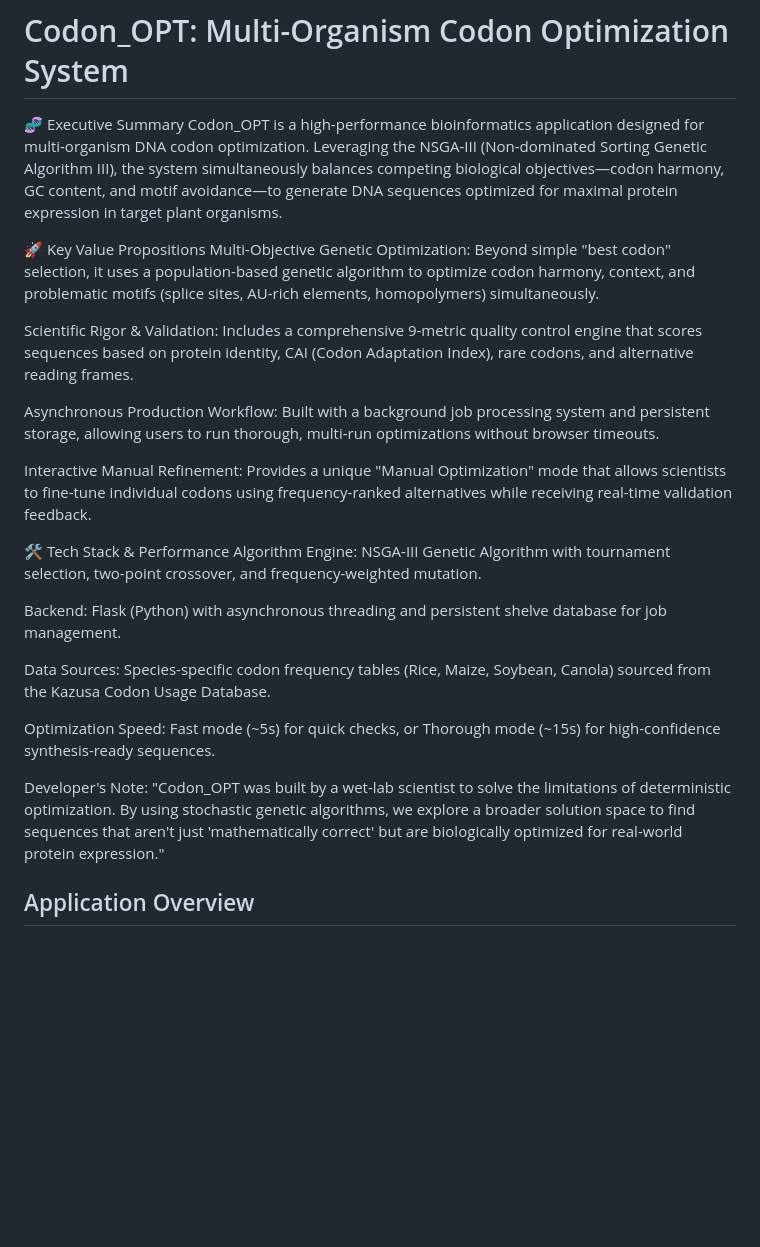
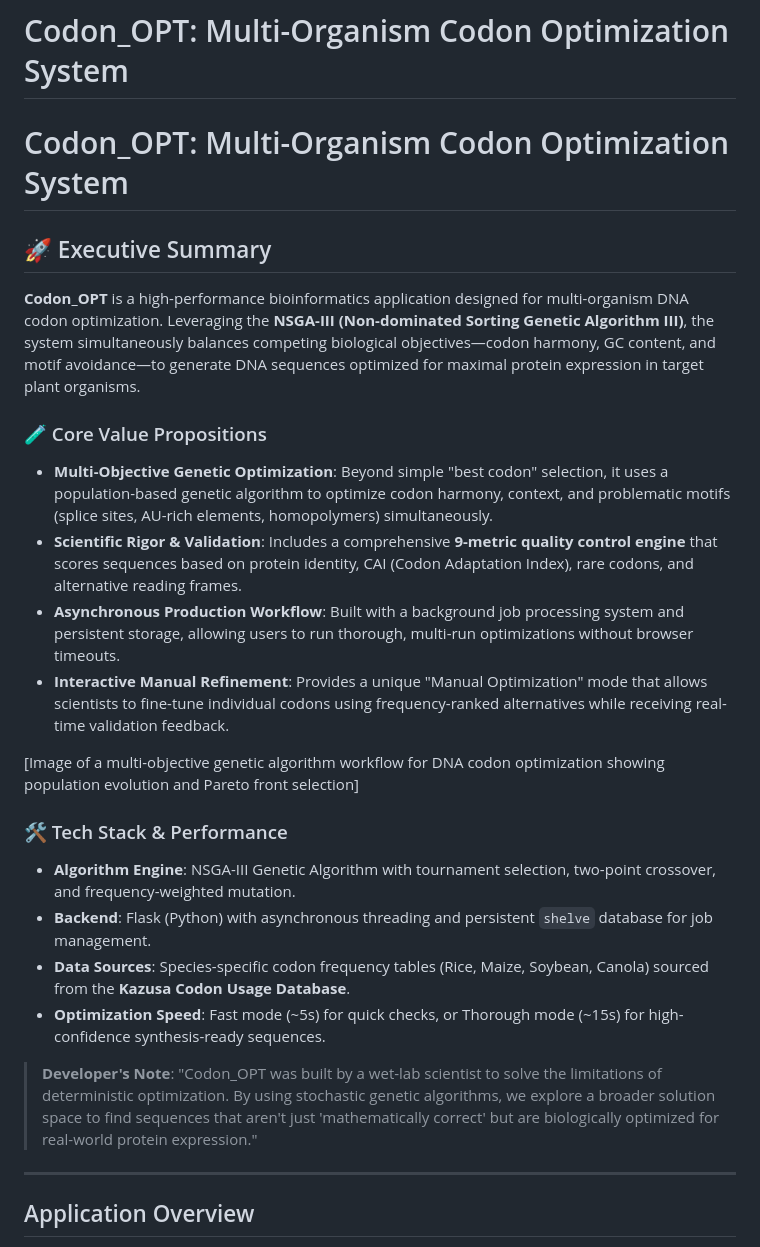
Before and after one commit to yaho3122/lab-apps-portfolio, a Markdown page: Bioinformatics-Tools/Codon-OPT/architecture.md, the part around the change. Drawn GitHub-style; blank space fills up the shorter version.

```diff
--- a/Bioinformatics-Tools/Codon-OPT/architecture.md
+++ b/Bioinformatics-Tools/Codon-OPT/architecture.md
@@ -1,27 +1,30 @@
 # Codon_OPT: Multi-Organism Codon Optimization System
 
-🧬 Executive Summary
-Codon_OPT is a high-performance bioinformatics application designed for multi-organism DNA codon optimization. Leveraging the NSGA-III (Non-dominated Sorting Genetic Algorithm III), the system simultaneously balances competing biological objectives—codon harmony, GC content, and motif avoidance—to generate DNA sequences optimized for maximal protein expression in target plant organisms.
+# Codon_OPT: Multi-Organism Codon Optimization System
 
-🚀 Key Value Propositions
-Multi-Objective Genetic Optimization: Beyond simple "best codon" selection, it uses a population-based genetic algorithm to optimize codon harmony, context, and problematic motifs (splice sites, AU-rich elements, homopolymers) simultaneously.
+## 🚀 Executive Summary
 
-Scientific Rigor & Validation: Includes a comprehensive 9-metric quality control engine that scores sequences based on protein identity, CAI (Codon Adaptation Index), rare codons, and alternative reading frames.
+**Codon_OPT** is a high-performance bioinformatics application designed for multi-organism DNA codon optimization. Leveraging the **NSGA-III (Non-dominated Sorting Genetic Algorithm III)**, the system simultaneously balances competing biological objectives—codon harmony, GC content, and motif avoidance—to generate DNA sequences optimized for maximal protein expression in target plant organisms.
 
-Asynchronous Production Workflow: Built with a background job processing system and persistent storage, allowing users to run thorough, multi-run optimizations without browser timeouts.
+### 🧪 Core Value Propositions
 
-Interactive Manual Refinement: Provides a unique "Manual Optimization" mode that allows scientists to fine-tune individual codons using frequency-ranked alternatives while receiving real-time validation feedback.
+* **Multi-Objective Genetic Optimization**: Beyond simple "best codon" selection, it uses a population-based genetic algorithm to optimize codon harmony, context, and problematic motifs (splice sites, AU-rich elements, homopolymers) simultaneously.
+* **Scientific Rigor & Validation**: Includes a comprehensive **9-metric quality control engine** that scores sequences based on protein identity, CAI (Codon Adaptation Index), rare codons, and alternative reading frames.
+* **Asynchronous Production Workflow**: Built with a background job processing system and persistent storage, allowing users to run thorough, multi-run optimizations without browser timeouts.
+* **Interactive Manual Refinement**: Provides a unique "Manual Optimization" mode that allows scientists to fine-tune individual codons using frequency-ranked alternatives while receiving real-time validation feedback.
 
-🛠 Tech Stack & Performance
-Algorithm Engine: NSGA-III Genetic Algorithm with tournament selection, two-point crossover, and frequency-weighted mutation.
+[Image of a multi-objective genetic algorithm workflow for DNA codon optimization showing population evolution and Pareto front selection]
 
-Backend: Flask (Python) with asynchronous threading and persistent shelve database for job management.
+### 🛠 Tech Stack & Performance
 
-Data Sources: Species-specific codon frequency tables (Rice, Maize, Soybean, Canola) sourced from the Kazusa Codon Usage Database.
+* **Algorithm Engine**: NSGA-III Genetic Algorithm with tournament selection, two-point crossover, and frequency-weighted mutation.
+* **Backend**: Flask (Python) with asynchronous threading and persistent `shelve` database for job management.
+* **Data Sources**: Species-specific codon frequency tables (Rice, Maize, Soybean, Canola) sourced from the **Kazusa Codon Usage Database**.
+* **Optimization Speed**: Fast mode (~5s) for quick checks, or Thorough mode (~15s) for high-confidence synthesis-ready sequences.
 
-Optimization Speed: Fast mode (~5s) for quick checks, or Thorough mode (~15s) for high-confidence synthesis-ready sequences.
+> **Developer's Note**: "Codon_OPT was built by a wet-lab scientist to solve the limitations of deterministic optimization. By using stochastic genetic algorithms, we explore a broader solution space to find sequences that aren't just 'mathematically correct' but are biologically optimized for real-world protein expression."
 
-Developer's Note: "Codon_OPT was built by a wet-lab scientist to solve the limitations of deterministic optimization. By using stochastic genetic algorithms, we explore a broader solution space to find sequences that aren't just 'mathematically correct' but are biologically optimized for real-world protein expression."
+---
 
 ## Application Overview
 
```
